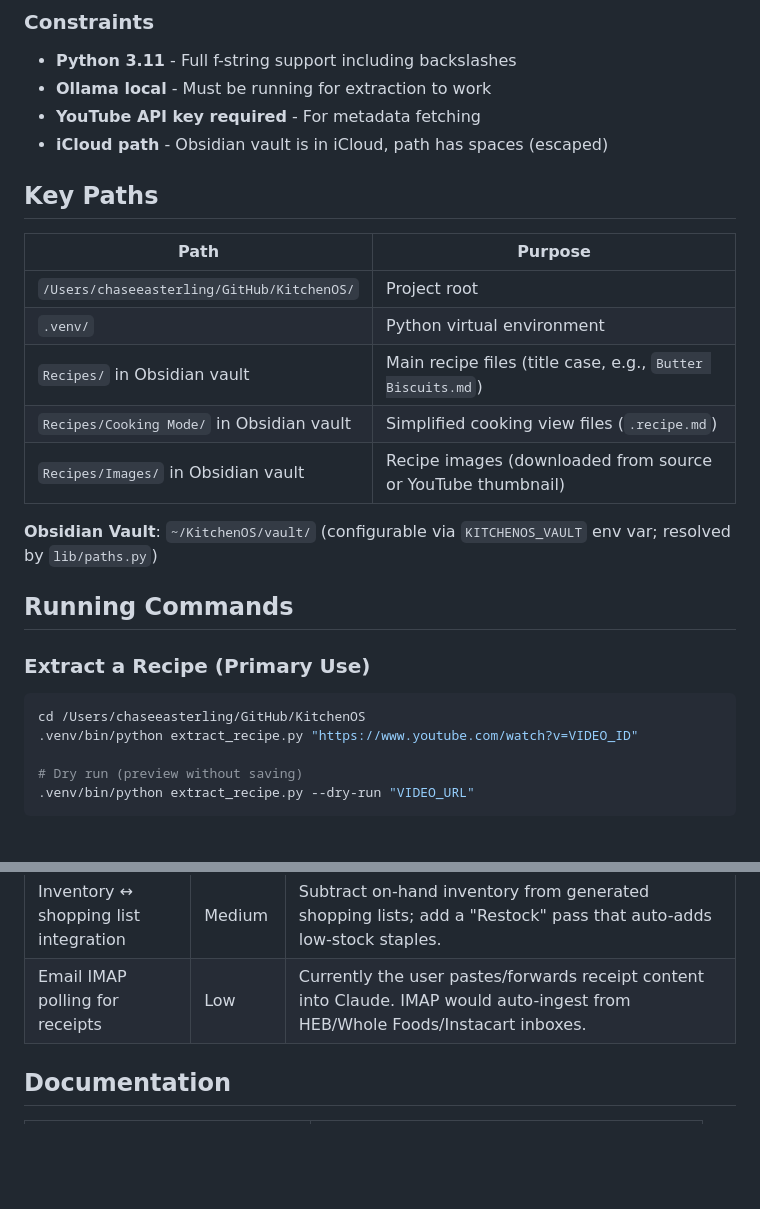
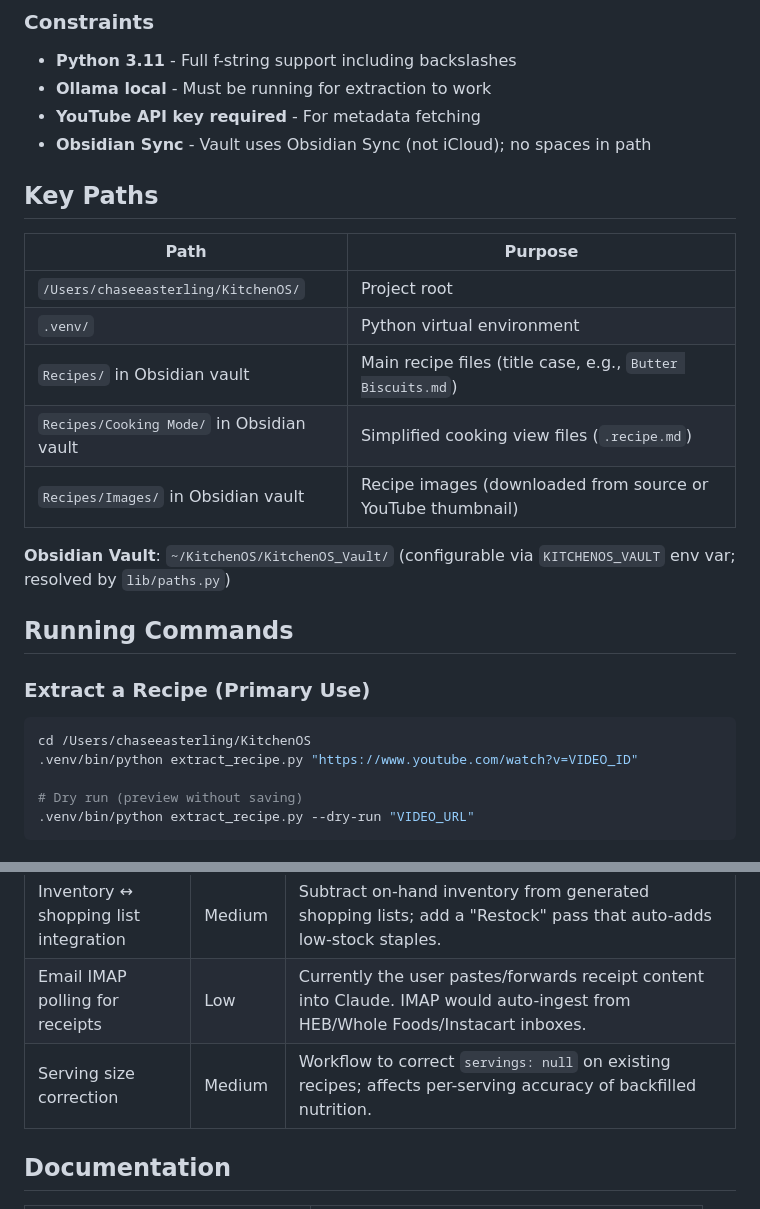
Before and after one commit to SlowSpeedChase/KitchenOS, a Markdown page: CLAUDE.md, 2 parts joined by grey strips. Rendered like a GitHub page; blank space fills up the shorter version.

````diff
--- a/CLAUDE.md
+++ b/CLAUDE.md
@@ -28,26 +28,26 @@ Development guide for Claude Code when working with this repository.
 - **Python 3.11** - Full f-string support including backslashes
 - **Ollama local** - Must be running for extraction to work
 - **YouTube API key required** - For metadata fetching
-- **iCloud path** - Obsidian vault is in iCloud, path has spaces (escaped)
+- **Obsidian Sync** - Vault uses Obsidian Sync (not iCloud); no spaces in path
 
 ## Key Paths
 
 | Path | Purpose |
 |------|---------|
-| `/Users/chaseeasterling/GitHub/KitchenOS/` | Project root |
+| `/Users/chaseeasterling/KitchenOS/` | Project root |
 | `.venv/` | Python virtual environment |
 | `Recipes/` in Obsidian vault | Main recipe files (title case, e.g., `Butter Biscuits.md`) |
 | `Recipes/Cooking Mode/` in Obsidian vault | Simplified cooking view files (`.recipe.md`) |
 | `Recipes/Images/` in Obsidian vault | Recipe images (downloaded from source or YouTube thumbnail) |
 
-**Obsidian Vault**: `~/KitchenOS/vault/` (configurable via `KITCHENOS_VAULT` env var; resolved by `lib/paths.py`)
+**Obsidian Vault**: `~/KitchenOS/KitchenOS_Vault/` (configurable via `KITCHENOS_VAULT` env var; resolved by `lib/paths.py`)
 
 ## Running Commands
 
 ### Extract a Recipe (Primary Use)
 
 ```bash
-cd /Users/chaseeasterling/GitHub/KitchenOS
+cd /Users/chaseeasterling/KitchenOS
 .venv/bin/python extract_recipe.py "https://www.youtube.com/watch?v=VIDEO_ID"
 
 # Dry run (preview without saving)
@@ -712,6 +712,7 @@ Co-Authored-By: Claude Opus 4.5 <noreply@anthropic.com>"
 | Non-YouTube recipe URLs in `batch_extract` | Medium | Route non-YouTube URLs in "Recipies to Process" through `scrape_recipe_from_url()` (Serious Eats, NYT Cooking, etc.). Currently `batch_extract.py:212` rejects anything without youtube.com/youtu.be. Decide handling for plain-text notes (skip vs flag). |
 | Inventory ↔ shopping list integration | Medium | Subtract on-hand inventory from generated shopping lists; add a "Restock" pass that auto-adds low-stock staples. |
 | Email IMAP polling for receipts | Low | Currently the user pastes/forwards receipt content into Claude. IMAP would auto-ingest from HEB/Whole Foods/Instacart inboxes. |
+| Serving size correction | Medium | Workflow to correct `servings: null` on existing recipes; affects per-serving accuracy of backfilled nutrition. |
 
 ## Documentation
 
````
